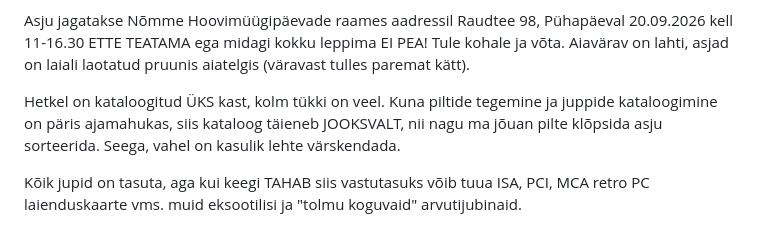
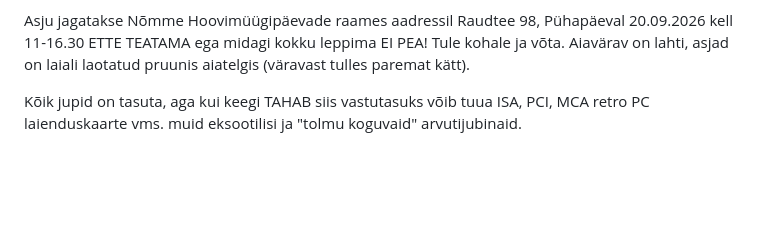
Before and after one commit to andressepter/electronic-details, a Markdown page: README.md, the part around the change. Rendered like a GitHub page; blank space fills up the shorter version.

Commit message:
Update README to simplify cataloging information
Removed a note about the cataloging process and its updates.

```diff
--- a/README.md
+++ b/README.md
@@ -14,8 +14,6 @@ NB! Ouline.
 Midagi broneerima ei hakka, nagu ikka "kes ees see mees"
 
 Asju jagatakse Nõmme Hoovimüügipäevade raames aadressil Raudtee 98, Pühapäeval 20.09.2026 kell 11-16.30 ETTE TEATAMA ega midagi kokku leppima EI PEA! Tule kohale ja võta. Aiavärav on lahti, asjad on laiali laotatud pruunis aiatelgis (väravast tulles paremat kätt).
-
-Hetkel on kataloogitud ÜKS kast, kolm tükki on veel. Kuna piltide tegemine ja juppide kataloogimine on päris ajamahukas, siis kataloog täieneb JOOKSVALT, nii nagu ma jõuan pilte klõpsida asju sorteerida. Seega, vahel on kasulik lehte värskendada.
 
 Kõik jupid on tasuta, aga kui keegi TAHAB siis vastutasuks võib tuua ISA, PCI, MCA retro PC laienduskaarte vms. muid eksootilisi ja "tolmu koguvaid" arvutijubinaid.
 
```
